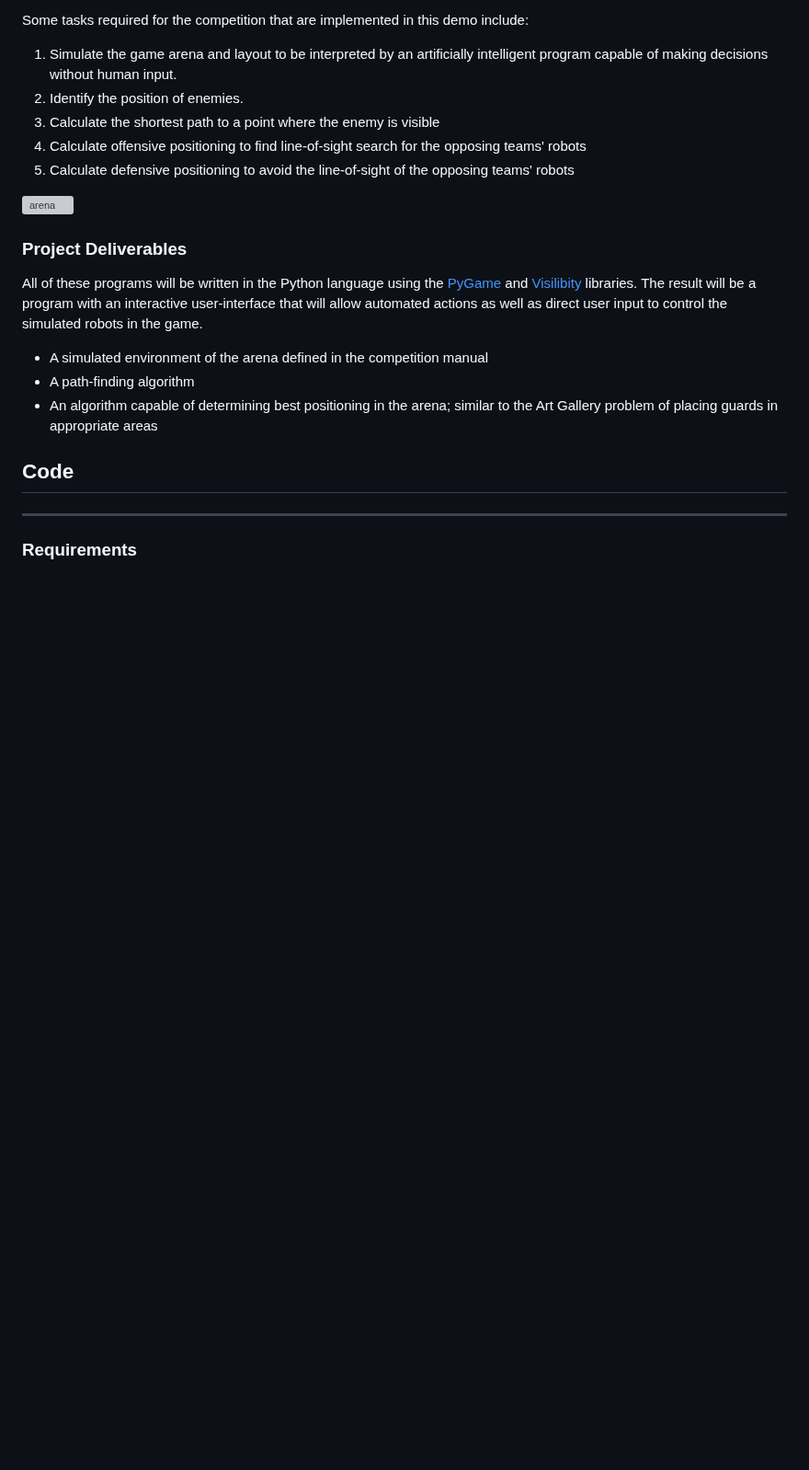
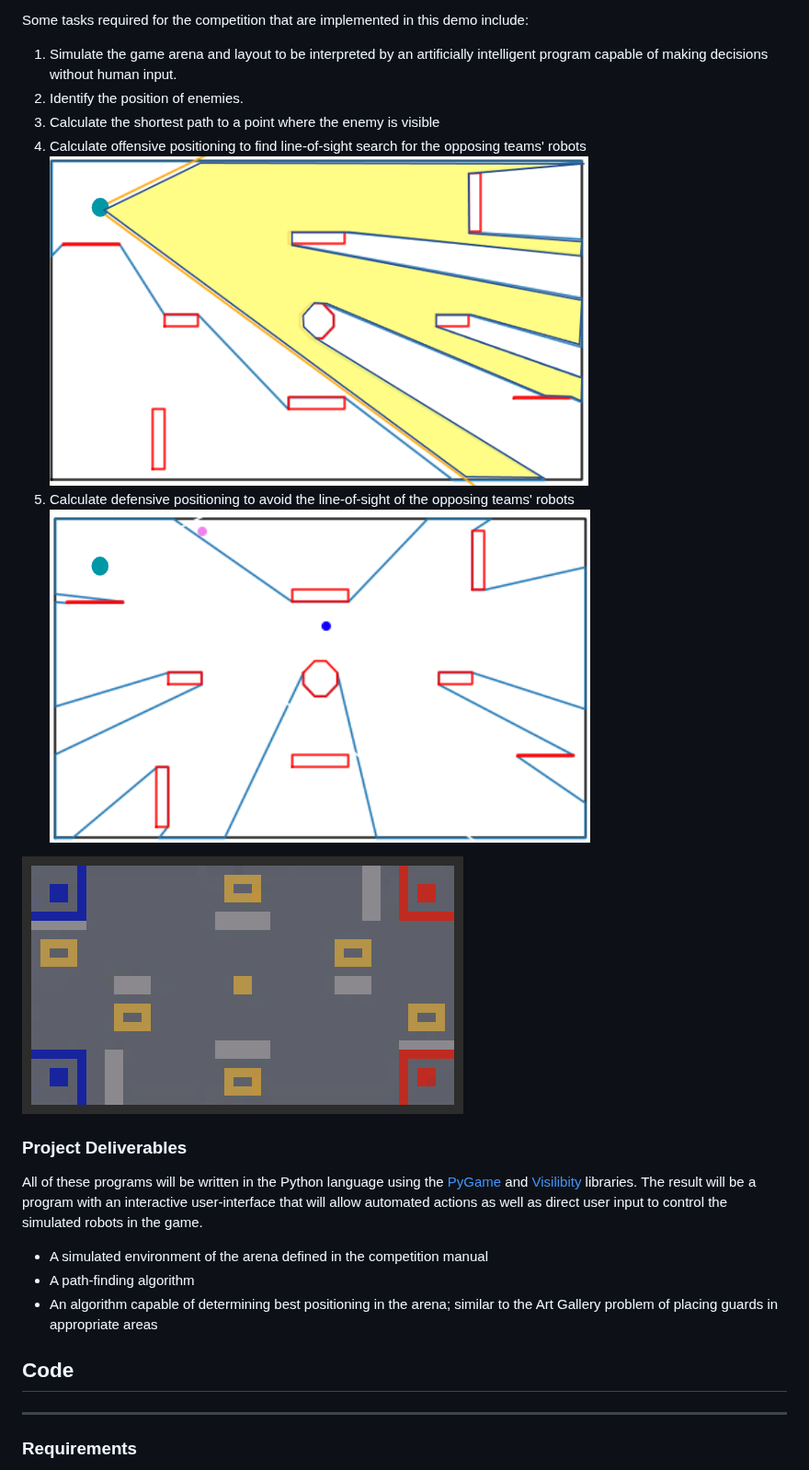
Before and after one commit to MasterMilkX/RoboMasterAI, a Markdown page: README.md, the part around one of its changes. Shown at 92% size. Rendered like a GitHub page; pictures changed too: imgs/defense.png (added), imgs/offense.png (added); blank space fills up the shorter version; grey boxes are pictures that could not be loaded.

Commit message:
imgs for readme

```diff
--- a/README.md
+++ b/README.md
@@ -22,9 +22,11 @@ Some tasks required for the competition that are implemented in this demo includ
 2. Identify the position of enemies.
 3. Calculate the shortest path to a point where the enemy is visible
 4. Calculate offensive positioning to find line-of-sight search for the opposing teams' robots
+![offense](imgs/offense.png)
 5. Calculate defensive positioning to avoid the line-of-sight of the opposing teams' robots
+![defense](imgs/defense.png)
 
-![arena](arena_layout_big.png)
+![arena](imgs/arena_layout_big.png)
 
 ### Project Deliverables
 
```
Also changed, not shown: other parts of README.md (+3 -0 lines), imgs/4p.png (added), imgs/cam_only.png (added), 3 other files.
